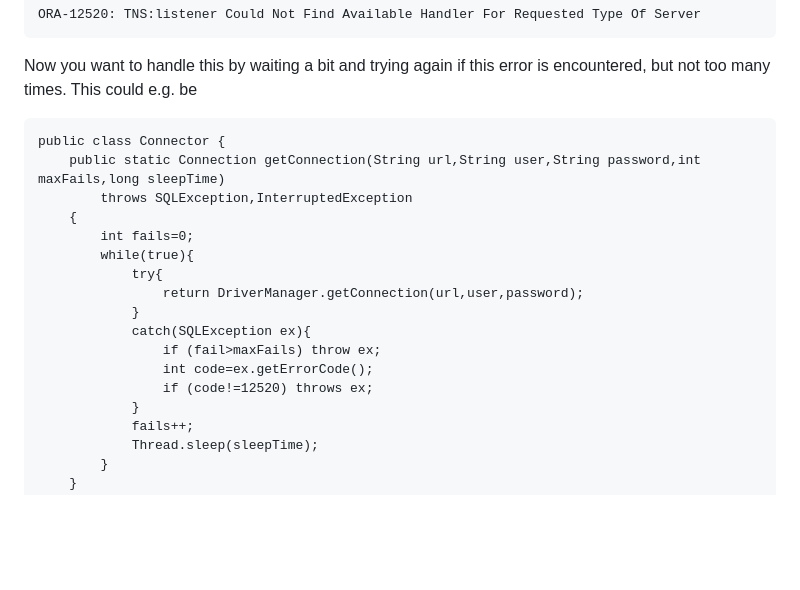
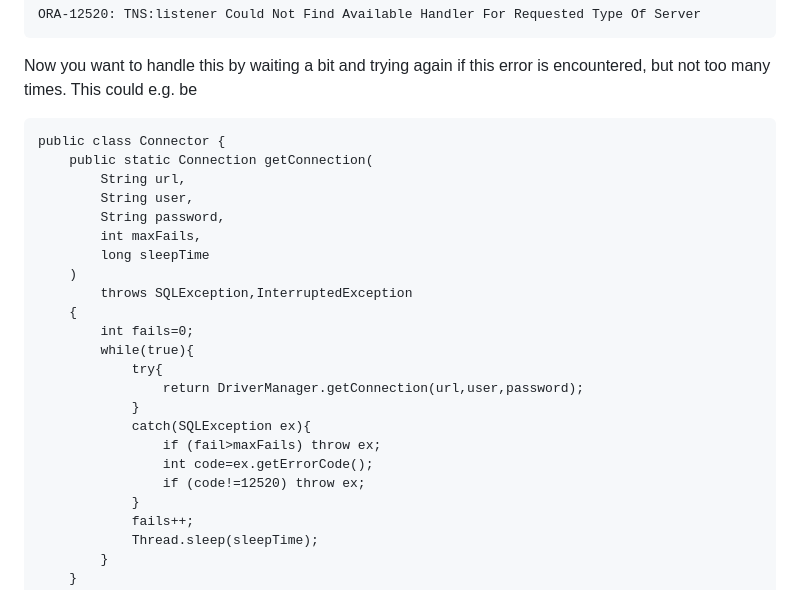
Before and after one commit to karstenspang/mockjdbc, a Markdown page: README.md, the part around the change. GitHub-like rendering; blank space fills up the shorter version.

Commit message:
Correct typo

````diff
--- a/README.md
+++ b/README.md
@@ -45,7 +45,13 @@ Now you want to handle this by waiting a bit and trying again if this error
 is encountered, but not too many times. This could e.g. be
 ```
 public class Connector {
-    public static Connection getConnection(String url,String user,String password,int maxFails,long sleepTime)
+    public static Connection getConnection(
+        String url,
+        String user,
+        String password,
+        int maxFails,
+        long sleepTime
+    )
         throws SQLException,InterruptedException
     {
         int fails=0;
@@ -56,7 +62,7 @@ public class Connector {
             catch(SQLException ex){
                 if (fail>maxFails) throw ex;
                 int code=ex.getErrorCode();
-                if (code!=12520) throws ex;
+                if (code!=12520) throw ex;
             }
             fails++;
             Thread.sleep(sleepTime);
````
